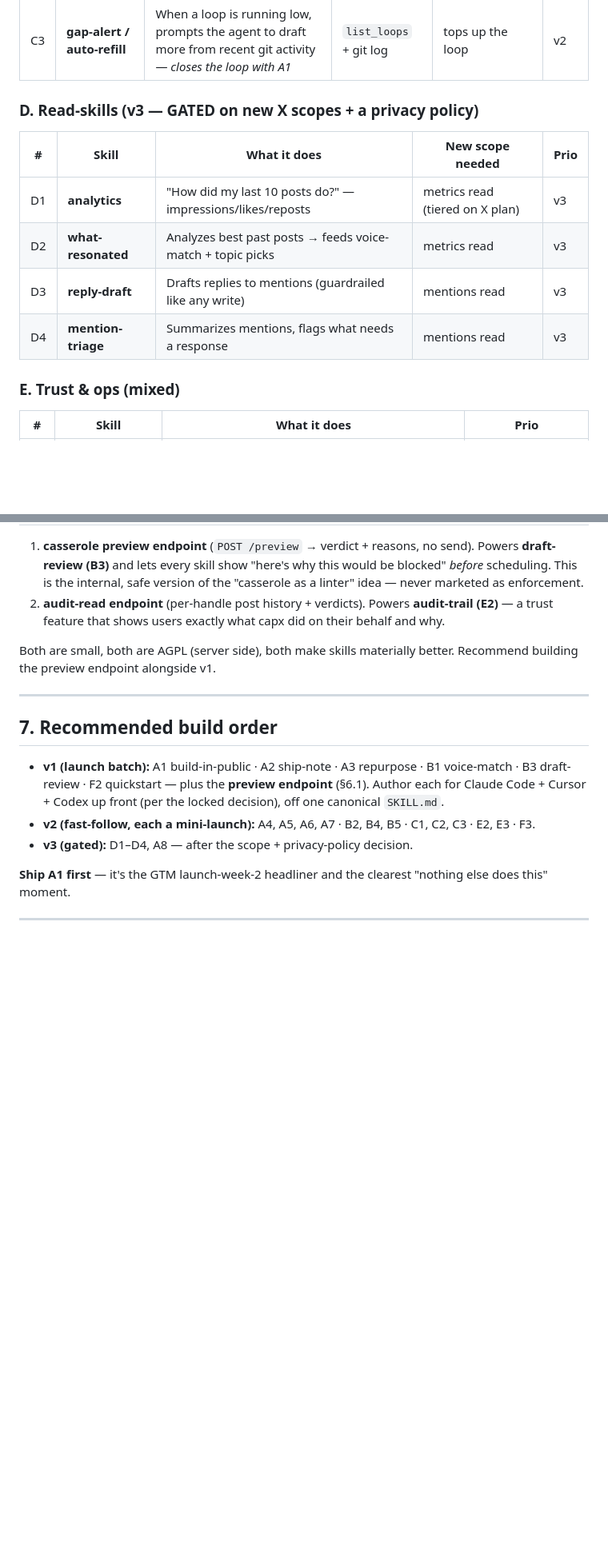
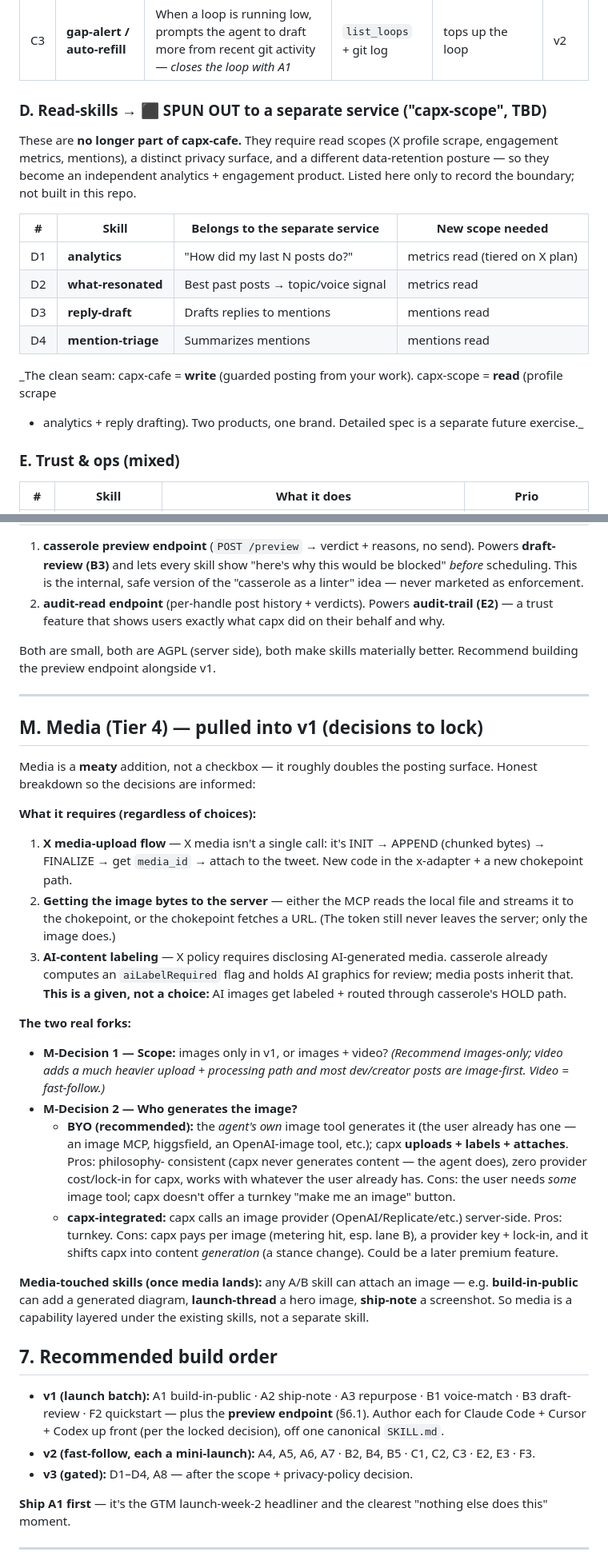
Before and after one commit to vb-tyagi/capx-cafe, a Markdown page: docs/SKILLS-PLAN.md, 2 parts joined by grey strips. Shown at 80% size. GitHub-like rendering; blank space fills up the shorter version.

Commit message:
docs(skills): lock scope — build Tier1+2 (write-skills), spin out Tier3, media into v1
Founder round-2 (2026-07-18): build all write-skills (categories A/B/C); Tier 3
read-skills (analytics, reply-draft, mention-triage) SPUN OUT to a separate
independent analytics+engagement service ('capx-scope', TBD) — clean write/read seam;
Tier 4 media pulled INTO v1 (supersedes text-only). Added the Media section (§M): the
X chunked-upload flow, image-bytes path, mandatory AI-labeling, and the two forks to
lock (images-only vs +video; BYO-agent-image vs capx-integrated generation).

Co-Authored-By: Claude Opus 4.8 <noreply@anthropic.com>

```diff
--- a/docs/SKILLS-PLAN.md
+++ b/docs/SKILLS-PLAN.md
@@ -84,14 +95,21 @@ Grouped by category. Each: **what it does · reads · produces · X scope · gua
 | C2 | **cadence-planner** | Turns a backlog of drafts into a sensible multi-loop schedule | draft list, tz | one or more loops | v2 |
 | C3 | **gap-alert / auto-refill** | When a loop is running low, prompts the agent to draft more from recent git activity — *closes the loop with A1* | `list_loops` + git log | tops up the loop | v2 |
 
-### D. Read-skills (v3 — GATED on new X scopes + a privacy policy)
+### D. Read-skills → ⬛ SPUN OUT to a separate service ("capx-scope", TBD)
 
-| # | Skill | What it does | New scope needed | Prio |
-|---|---|---|---|---|
-| D1 | **analytics** | "How did my last 10 posts do?" — impressions/likes/reposts | metrics read (tiered on X plan) | v3 |
-| D2 | **what-resonated** | Analyzes best past posts → feeds voice-match + topic picks | metrics read | v3 |
-| D3 | **reply-draft** | Drafts replies to mentions (guardrailed like any write) | mentions read | v3 |
-| D4 | **mention-triage** | Summarizes mentions, flags what needs a response | mentions read | v3 |
+These are **no longer part of capx-cafe.** They require read scopes (X profile scrape, engagement metrics,
+mentions), a distinct privacy surface, and a different data-retention posture — so they become an
+independent analytics + engagement product. Listed here only to record the boundary; not built in this repo.
+
+| # | Skill | Belongs to the separate service | New scope needed |
+|---|---|---|---|
+| D1 | **analytics** | "How did my last N posts do?" | metrics read (tiered on X plan) |
+| D2 | **what-resonated** | Best past posts → topic/voice signal | metrics read |
+| D3 | **reply-draft** | Drafts replies to mentions | mentions read |
+| D4 | **mention-triage** | Summarizes mentions | mentions read |
+
+_The clean seam: capx-cafe = **write** (guarded posting from your work). capx-scope = **read** (profile scrape
++ analytics + reply drafting). Two products, one brand. Detailed spec is a separate future exercise._
 
 ### E. Trust & ops (mixed)
 
@@ -143,6 +161,38 @@ preview endpoint alongside v1.
 
 ---
 
+## M. Media (Tier 4) — pulled into v1 (decisions to lock)
+
+Media is a **meaty** addition, not a checkbox — it roughly doubles the posting surface. Honest breakdown so
+the decisions are informed:
+
+**What it requires (regardless of choices):**
+1. **X media-upload flow** — X media isn't a single call: it's INIT → APPEND (chunked bytes) → FINALIZE →
+   get `media_id` → attach to the tweet. New code in the x-adapter + a new chokepoint path.
+2. **Getting the image bytes to the server** — either the MCP reads the local file and streams it to the
+   chokepoint, or the chokepoint fetches a URL. (The token still never leaves the server; only the image does.)
+3. **AI-content labeling** — X policy requires disclosing AI-generated media. casserole already computes an
+   `aiLabelRequired` flag and holds AI graphics for review; media posts inherit that. **This is a given, not
+   a choice:** AI images get labeled + routed through casserole's HOLD path.
+
+**The two real forks:**
+
+- **M-Decision 1 — Scope:** images only in v1, or images + video? *(Recommend images-only; video adds a much
+  heavier upload + processing path and most dev/creator posts are image-first. Video = fast-follow.)*
+- **M-Decision 2 — Who generates the image?**
+  - **BYO (recommended):** the *agent's own* image tool generates it (the user already has one — an image
+    MCP, higgsfield, an OpenAI-image tool, etc.); capx **uploads + labels + attaches**. Pros: philosophy-
+    consistent (capx never generates content — the agent does), zero provider cost/lock-in for capx, works
+    with whatever the user already has. Cons: the user needs *some* image tool; capx doesn't offer a turnkey
+    "make me an image" button.
+  - **capx-integrated:** capx calls an image provider (OpenAI/Replicate/etc.) server-side. Pros: turnkey.
+    Cons: capx pays per image (metering hit, esp. lane B), a provider key + lock-in, and it shifts capx into
+    content *generation* (a stance change). Could be a later premium feature.
+
+**Media-touched skills (once media lands):** any A/B skill can attach an image — e.g. **build-in-public**
+can add a generated diagram, **launch-thread** a hero image, **ship-note** a screenshot. So media is a
+capability layered under the existing skills, not a separate skill.
+
 ## 7. Recommended build order
 
 - **v1 (launch batch):** A1 build-in-public · A2 ship-note · A3 repurpose · B1 voice-match · B3 draft-review
```
Also changed, not shown: other parts of docs/SKILLS-PLAN.md (+14 -3 lines).
